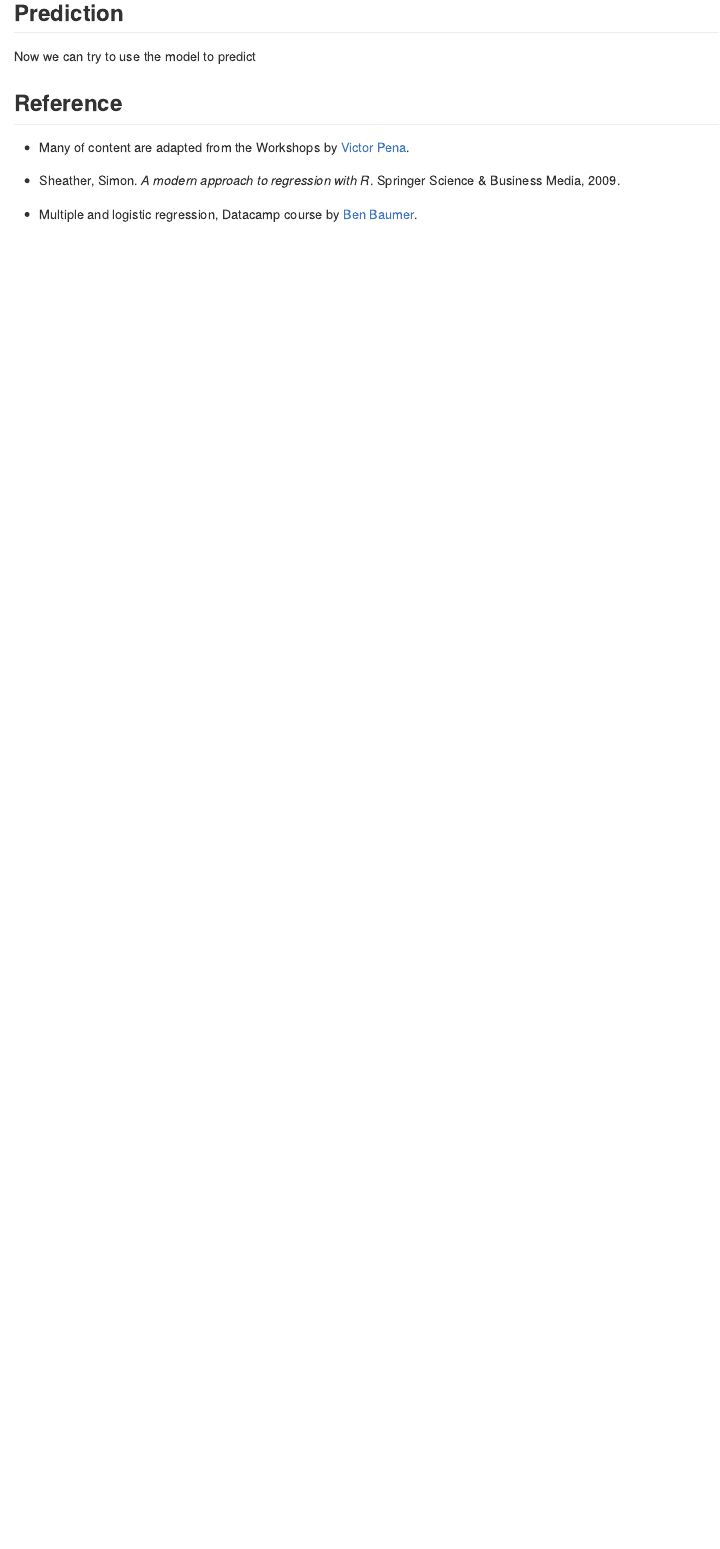
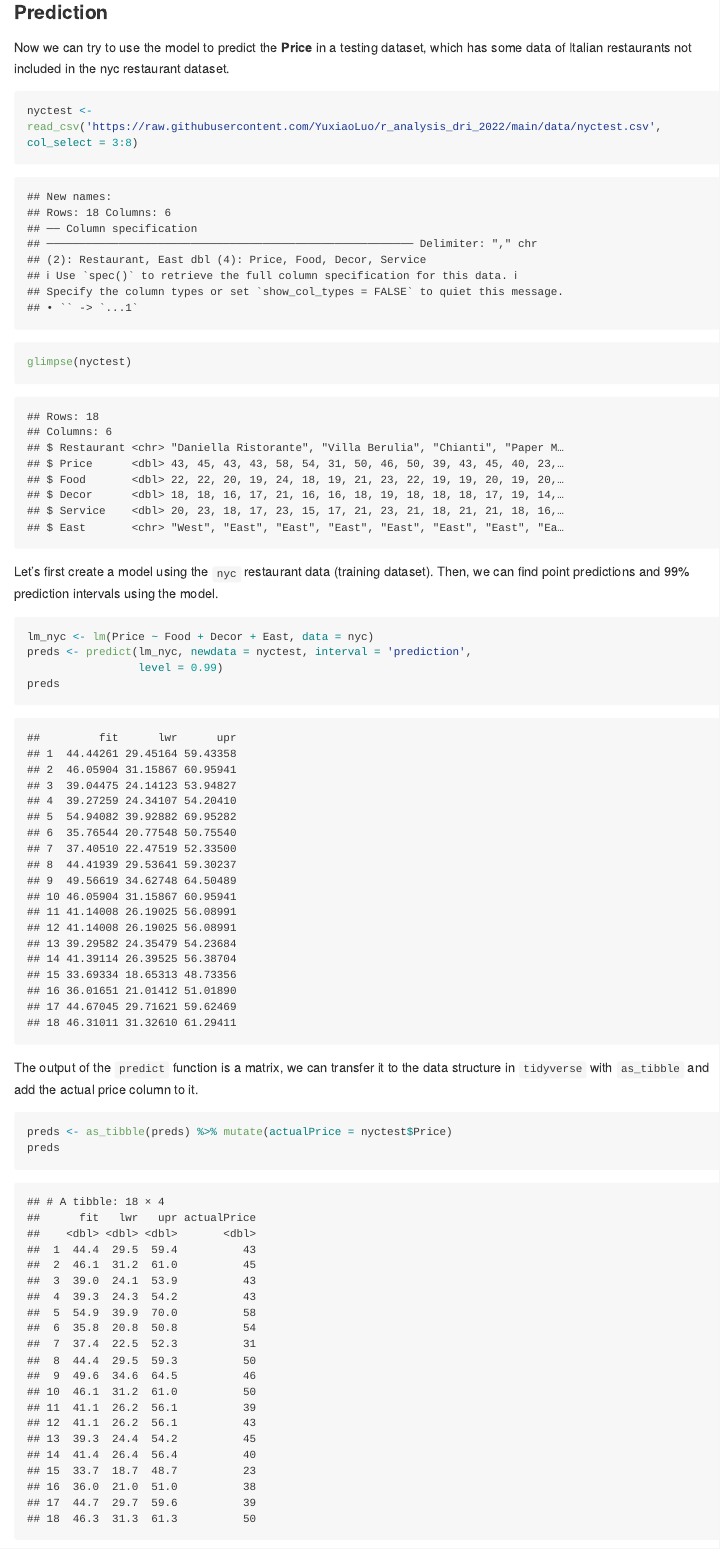
Before and after one commit to GC-DRI/r_analysis_dri_2022, an R Markdown document (model_selection.Rmd): the page in a window 1100 px wide, from 9430 px down before the commit and from 9420 px down after it, so that both start at the same text. Rendered offline with R 4.5, knitr and Pandoc, with nearby package versions; long lines of code are wrapped.

Commit message:
update model selection

````diff
--- a/model_selection.Rmd
+++ b/model_selection.Rmd
@@ -143,6 +143,27 @@ We can also visualize the adjusted $R^2$ for different best models. From the plo
 ```{r r-squared}
 plot(allsubs, scale = 'adjr')
 ```
-## Prediction
+### Prediction
 
-Now we can try to use the model to predict
+Now we can try to use the model to predict the **Price** in a testing dataset, which has some data of Italian restaurants not included in the nyc restaurant dataset.
+
+```{r read_testdata}
+nyctest <- read_csv('https://raw.githubusercontent.com/YuxiaoLuo/r_analysis_dri_2022/main/data/nyctest.csv', col_select = 3:8)
+glimpse(nyctest)
+
+```
+
+Let's first create a model using the `nyc` restaurant data (training dataset). Then, we can find point predictions and 99% prediction intervals using the model.
+
+```{r model_nyctest}
+lm_nyc <- lm(Price ~ Food + Decor + East, data = nyc)
+preds <- predict(lm_nyc, newdata = nyctest, interval = 'prediction',
+                 level = 0.99)
+preds
+```
+
+The output of the `predict` function is a matrix, we can transfer it to the data structure in `tidyverse` with `as_tibble` and add the actual price column to it.
+
+```{r model_prediciton}
+preds <- as_tibble(preds) %>% mutate(actualPrice = nyctest$Price)
+preds
````
Also changed, not shown: model_selection.md, model_selection_files/figure-gfm/bestmodel-1.png (added), model_selection_files/figure-gfm/plot_prediction-1.png (added), model_selection_files/figure-gfm/r-squared-1.png (added), model_selection.Rmd (20 more changed lines).
